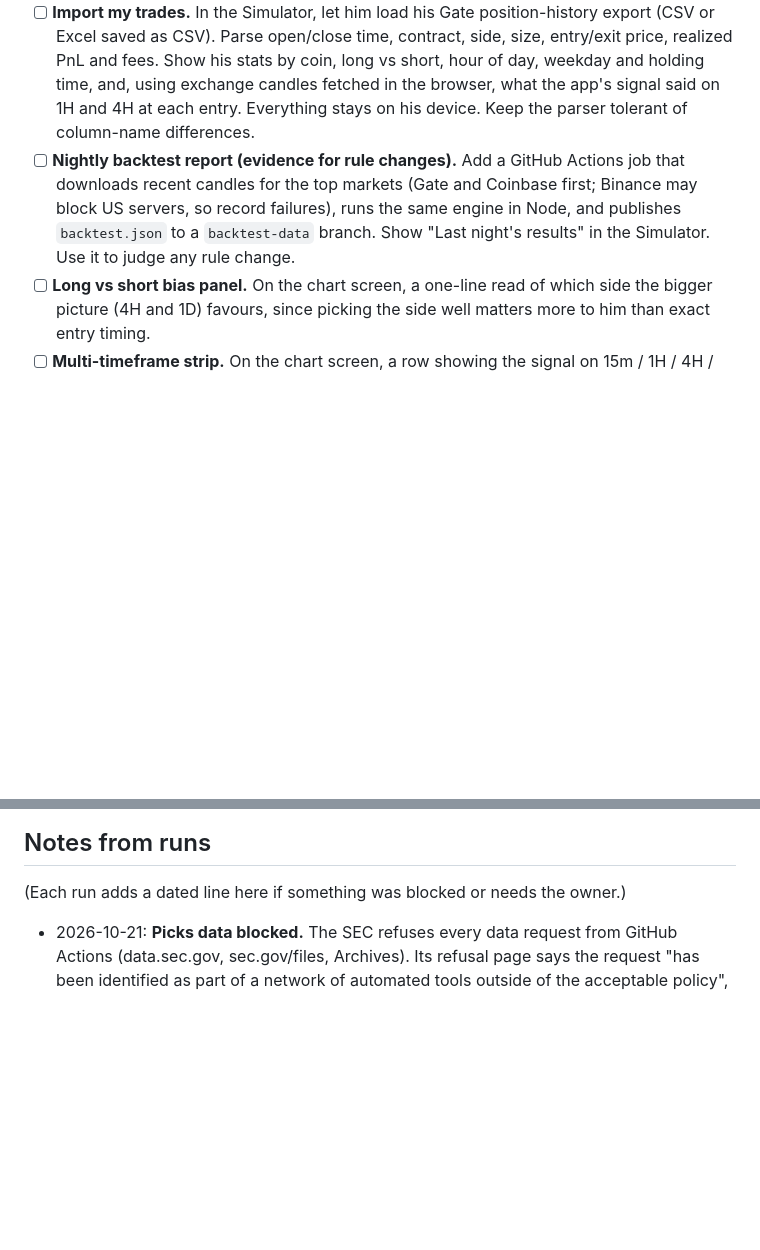
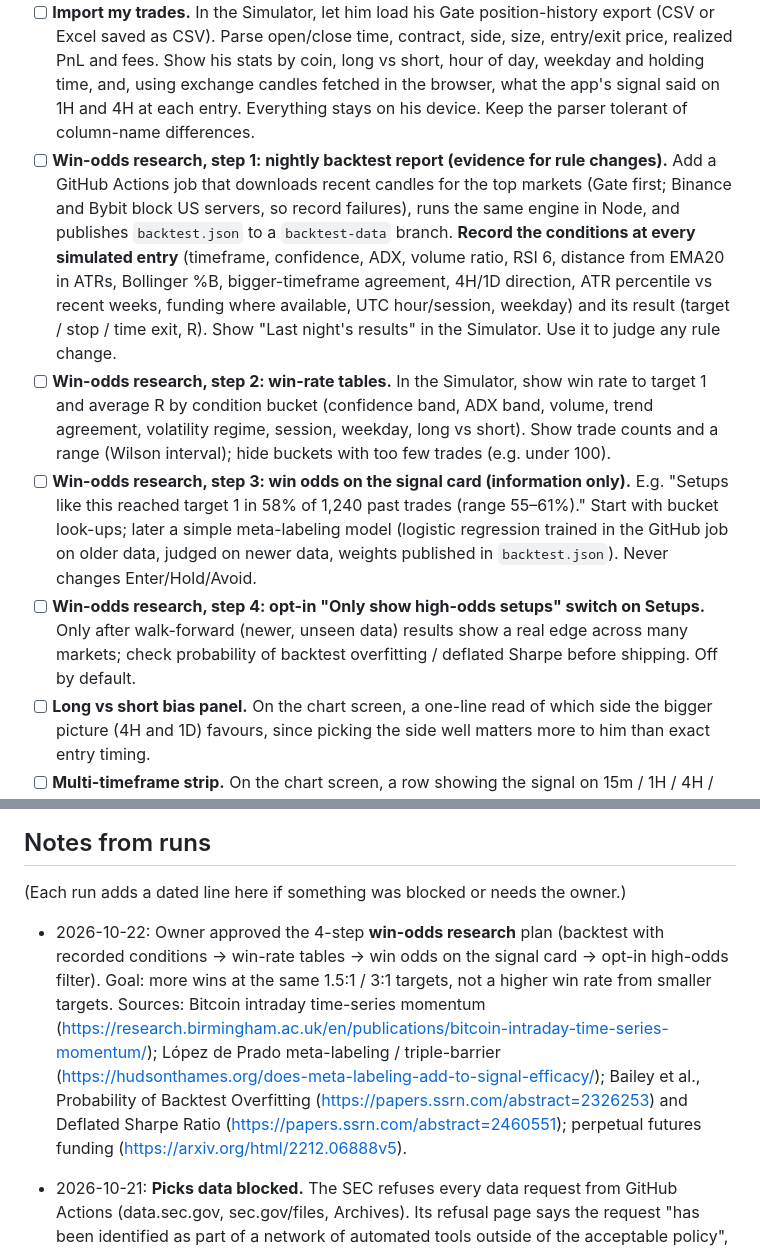
Before and after one commit to 876lab/futures-radar, a Markdown page: ROADMAP.md, 2 parts joined by grey strips. Drawn GitHub-style; blank space fills up the shorter version.

Commit message:
Roadmap: add 4-step win-odds research plan (owner approved)
Co-Authored-By: Claude Opus 5.5 <noreply@anthropic.com>
Claude-Session: https://claude.ai/code/session_01Y2KsmqPiqVB3Xh5PGovzEY

```diff
--- a/ROADMAP.md
+++ b/ROADMAP.md
@@ -39,7 +39,10 @@ The working plan for nightly improvement runs. Each run picks the **first unchec
 - [x] **Economic event guard.** (done 2026-10-21; high-impact USD events only) Using `calendar` in `news.json`, warn on the signal card and Setups list when a high-impact event (CPI, FOMC, jobs) is within 30 minutes before/after: "Big news at 8:30 — spreads and spikes are common. Consider waiting."
 - [ ] **Event guard follow-ups (small).** (a) Optional setting to also count other big releases (e.g. Bank of Japan, China data) that sometimes move crypto; (b) a quiet "big news today at …" line on Setups earlier in the day, so he can plan around it instead of only seeing it 30 minutes before.
 - [ ] **Import my trades.** In the Simulator, let him load his Gate position-history export (CSV or Excel saved as CSV). Parse open/close time, contract, side, size, entry/exit price, realized PnL and fees. Show his stats by coin, long vs short, hour of day, weekday and holding time, and, using exchange candles fetched in the browser, what the app's signal said on 1H and 4H at each entry. Everything stays on his device. Keep the parser tolerant of column-name differences.
-- [ ] **Nightly backtest report (evidence for rule changes).** Add a GitHub Actions job that downloads recent candles for the top markets (Gate and Coinbase first; Binance may block US servers, so record failures), runs the same engine in Node, and publishes `backtest.json` to a `backtest-data` branch. Show "Last night's results" in the Simulator. Use it to judge any rule change.
+- [ ] **Win-odds research, step 1: nightly backtest report (evidence for rule changes).** Add a GitHub Actions job that downloads recent candles for the top markets (Gate first; Binance and Bybit block US servers, so record failures), runs the same engine in Node, and publishes `backtest.json` to a `backtest-data` branch. **Record the conditions at every simulated entry** (timeframe, confidence, ADX, volume ratio, RSI 6, distance from EMA20 in ATRs, Bollinger %B, bigger-timeframe agreement, 4H/1D direction, ATR percentile vs recent weeks, funding where available, UTC hour/session, weekday) and its result (target / stop / time exit, R). Show "Last night's results" in the Simulator. Use it to judge any rule change.
+- [ ] **Win-odds research, step 2: win-rate tables.** In the Simulator, show win rate to target 1 and average R by condition bucket (confidence band, ADX band, volume, trend agreement, volatility regime, session, weekday, long vs short). Show trade counts and a range (Wilson interval); hide buckets with too few trades (e.g. under 100).
+- [ ] **Win-odds research, step 3: win odds on the signal card (information only).** E.g. "Setups like this reached target 1 in 58% of 1,240 past trades (range 55–61%)." Start with bucket look-ups; later a simple meta-labeling model (logistic regression trained in the GitHub job on older data, judged on newer data, weights published in `backtest.json`). Never changes Enter/Hold/Avoid.
+- [ ] **Win-odds research, step 4: opt-in "Only show high-odds setups" switch on Setups.** Only after walk-forward (newer, unseen data) results show a real edge across many markets; check probability of backtest overfitting / deflated Sharpe before shipping. Off by default.
 - [ ] **Long vs short bias panel.** On the chart screen, a one-line read of which side the bigger picture (4H and 1D) favours, since picking the side well matters more to him than exact entry timing.
 - [ ] **Multi-timeframe strip.** On the chart screen, a row showing the signal on 15m / 1H / 4H / 1D at once, so agreement is visible at a glance.
 - [ ] **VWAP.** Daily (UTC) VWAP line on the chart and a check on the signal card ("Price above today's VWAP"). Information only at first.
@@ -72,6 +75,8 @@ The working plan for nightly improvement runs. Each run picks the **first unchec
 
 (Each run adds a dated line here if something was blocked or needs the owner.)
 
+- 2026-10-22: Owner approved the 4-step **win-odds research** plan (backtest with recorded conditions → win-rate tables → win odds on the signal card → opt-in high-odds filter). Goal: more wins at the same 1.5:1 / 3:1 targets, not a higher win rate from smaller targets. Sources: Bitcoin intraday time-series momentum (https://research.birmingham.ac.uk/en/publications/bitcoin-intraday-time-series-momentum/); López de Prado meta-labeling / triple-barrier (https://hudsonthames.org/does-meta-labeling-add-to-signal-efficacy/); Bailey et al., Probability of Backtest Overfitting (https://papers.ssrn.com/abstract=2326253) and Deflated Sharpe Ratio (https://papers.ssrn.com/abstract=2460551); perpetual futures funding (https://arxiv.org/html/2212.06888v5).
+
 - 2026-10-21: **Picks data blocked.** The SEC refuses every data request from GitHub Actions (data.sec.gov, sec.gov/files, Archives). Its refusal page says the request "has been identified as part of a network of automated tools outside of the acceptable policy", i.e. GitHub's server network is flagged, so changing the contact email would not help (8 runs tested). Wikidata answers but holds equity figures for only ~30 US-listed companies, too thin. Unofficial price/fundamental endpoints (Nasdaq, Yahoo) are ruled out by the "official docs" rule. Owner chose to skip the add-on for now; Picks page, stocks job and script were removed the same day.
 
 - 2026-10-19: Owner will upload his Gate trade history; its analysis happens in chat with Claude. Priorities were reordered around his stats (max-loss guard first; candle-close item moved to the bottom).
```
